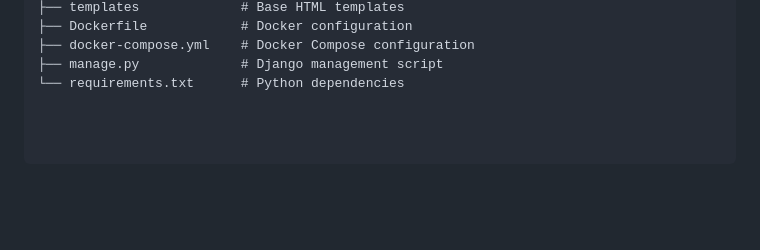
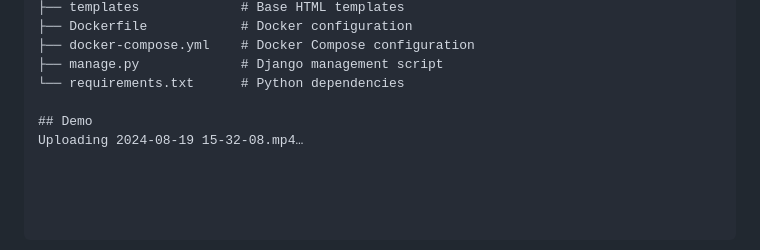
Before and after one commit to Mu5alaf/Emulator, a Markdown page: readme.md, the part around the change. Drawn GitHub-style; blank space fills up the shorter version.

```diff
--- a/readme.md
+++ b/readme.md
@@ -52,3 +52,6 @@ project-root/
 ├── docker-compose.yml    # Docker Compose configuration
 ├── manage.py             # Django management script
 └── requirements.txt      # Python dependencies
+
+## Demo
+Uploading 2024-08-19 15-32-08.mp4…
```
